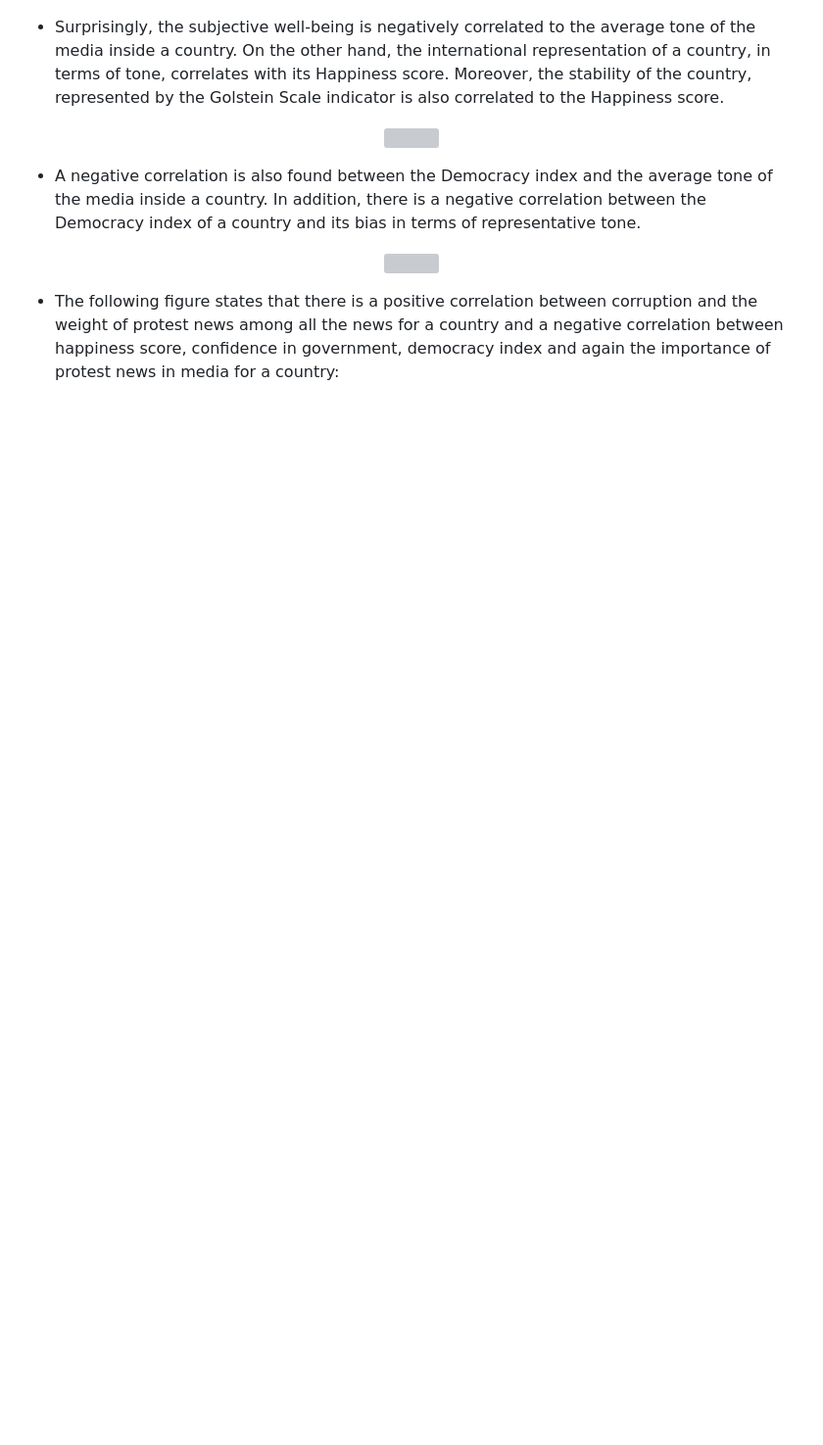
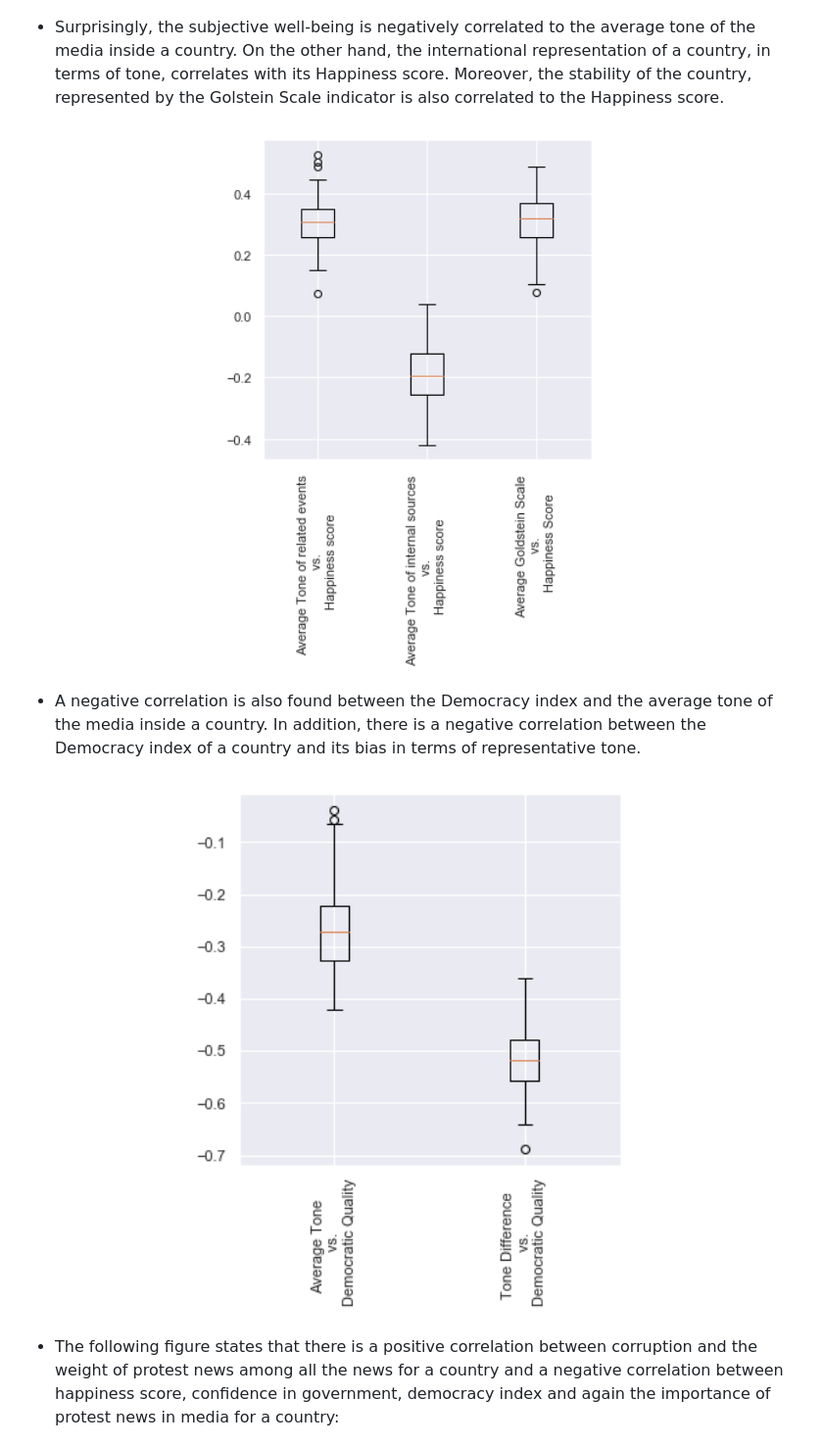
Before and after one commit to lbrgt/ADA_Project, a Markdown page: README.md, the part around the change. Shown: that part at 98% size. Rendered like a GitHub page; pictures changed too: boxplots_happiness.png (added), boxplots_political.png (added); blank space fills up the shorter version; grey boxes are pictures that could not be loaded.

Commit message:
new update figures readme

```diff
--- a/README.md
+++ b/README.md
@@ -40,13 +40,13 @@ In order to use this rather big dataset, we will have to preprocess it on Google
   Moreover, the stability of the country, represented by the Golstein Scale indicator is also correlated to the Happiness score.
 
   <p align="center">
-    <img width="460" height="460" src="boxplots_happiness.pdf">
+    <img width="460" height="460" src="boxplots_happiness.png">
   </p>
 
   * A negative correlation is also found between the Democracy index and the average tone of the media inside a country. In addition, there is a negative correlation between the Democracy index of a country and its bias in terms of representative tone.
 
   <p align="center">
-    <img width="460" height="460" src="boxplots_political.pdf">
+    <img width="460" height="460" src="boxplots_political.png">
   </p>
 
   * The following figure states that there is a positive correlation between corruption and the weight of protest news among all the news for a     country and a negative correlation between happiness score, confidence in government, democracy index and again the importance of protest news in media for a country:
```
Also changed, not shown: 2 other files.
